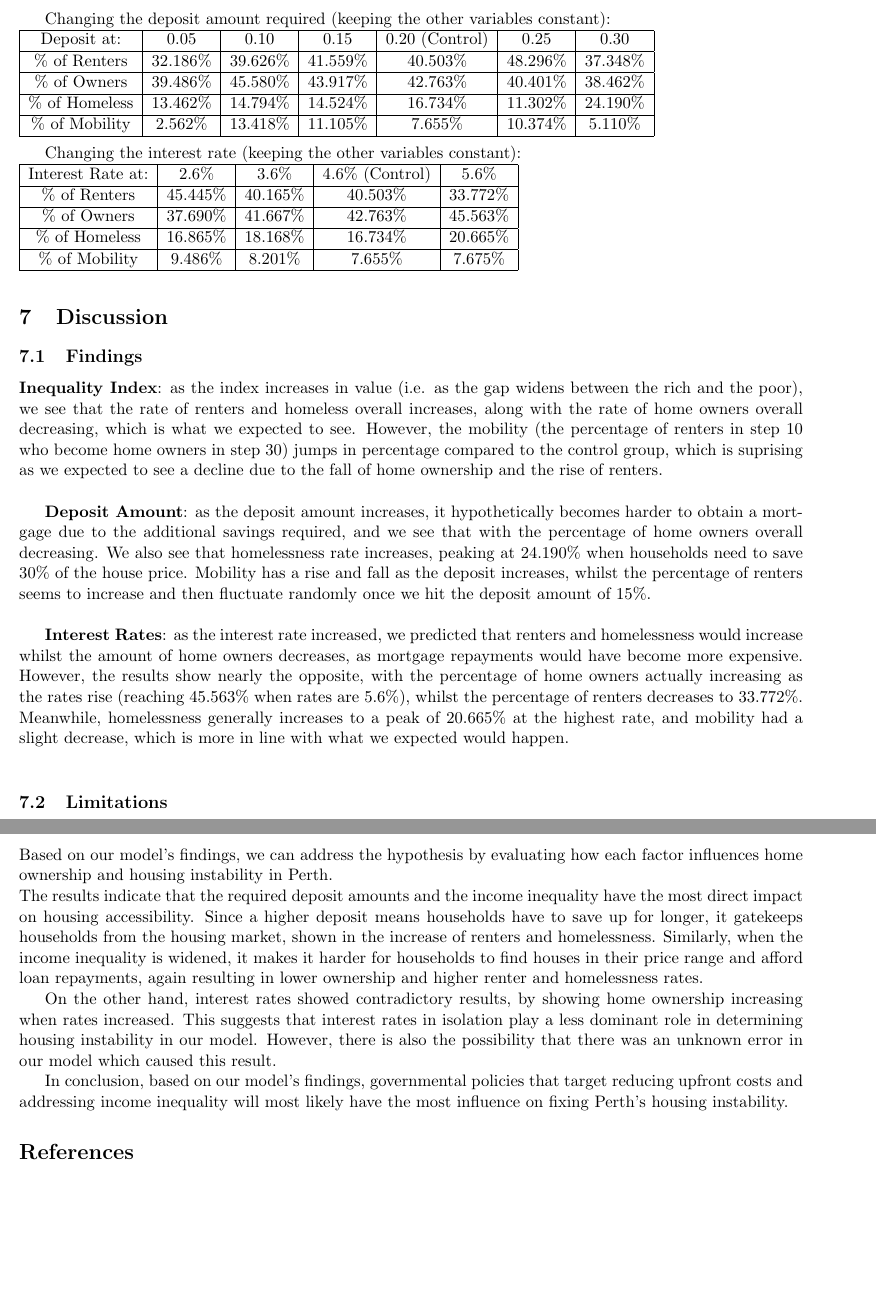
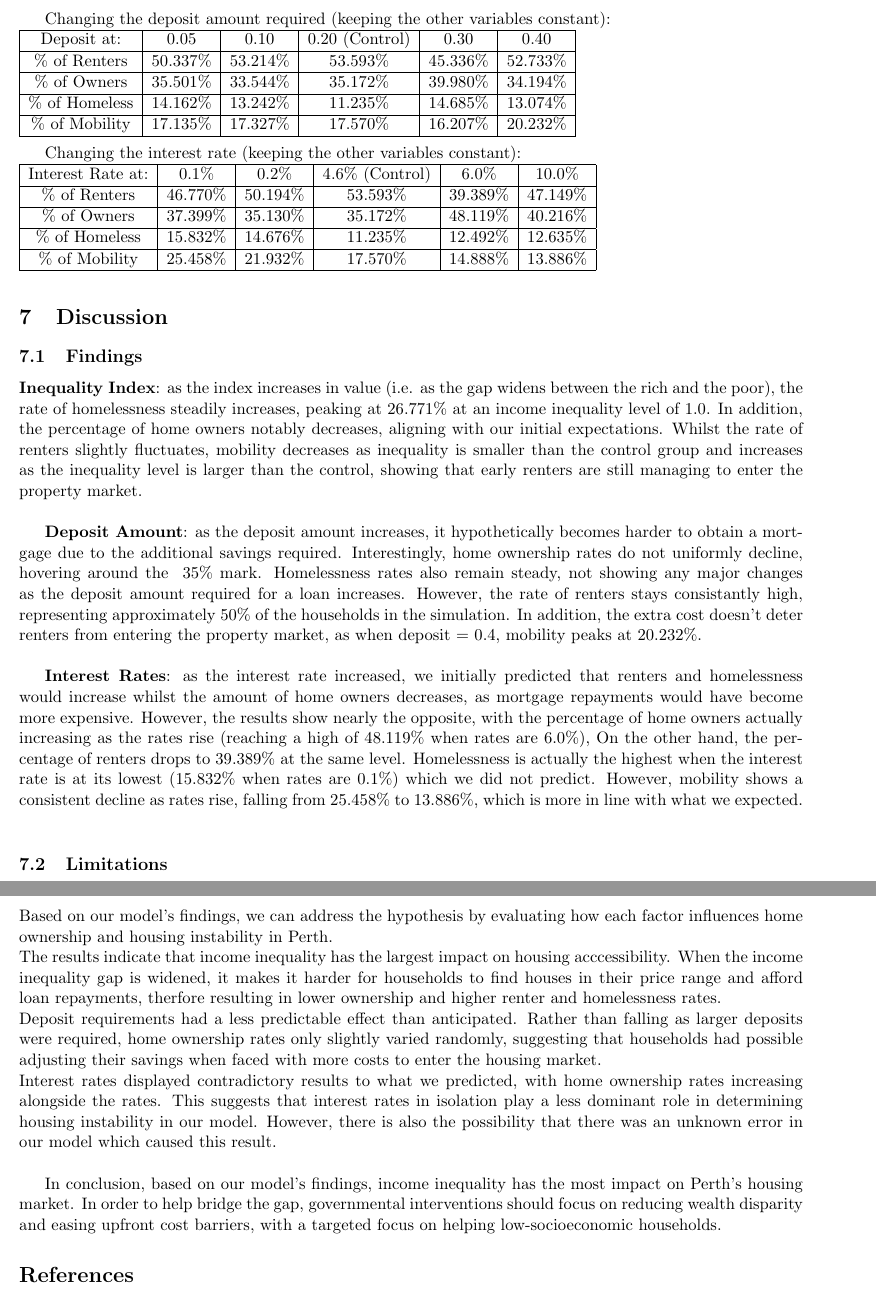
Before and after one commit to tree6110/CITS4403-Project, a LaTeX document (report/doc.tex): two parts of pages 4 and 5 of 6, joined at a grey line, cut so that both start at the same text, the shorter picture padded with empty space. Compiled offline with pdfLaTeX.

Commit message:
changed figures & updated findings/conclusion

```diff
--- a/report/doc.tex
+++ b/report/doc.tex
@@ -253,51 +253,56 @@ Changing the inequality index (keeping the other variables constant):
 
 Changing the deposit amount required (keeping the other variables constant):
 \\
-\begin{tabular}{|c|c|c|c|c|c|c|}
+\begin{tabular}{|c|c|c|c|c|c|}
     \hline
-    Deposit at: & 0.05 & 0.10 & 0.15 & 0.20 (Control) & 0.25 & 0.30 \\ \hline
-    \% of Renters    & 32.186\%     & 39.626\%     & 41.559\%     & 40.503\%     & 48.296\%   & 37.348\%  \\ \hline
-    \% of Owners    & 39.486\%     & 45.580\%     & 43.917\%     & 42.763\%     & 40.401\%   & 38.462\%  \\ \hline
-    \% of Homeless    & 13.462\%     & 14.794\%     & 14.524\%     & 16.734\%     & 11.302\%   & 24.190\%  \\ \hline
-    \% of Mobility    & 2.562\%     & 13.418\%     & 11.105\%     & 7.655\%     & 10.374\%   & 5.110\%  \\ \hline
+    Deposit at:     & 0.05        & 0.10         & 0.20 (Control)   & 0.30          & 0.40        \\ \hline
+    \% of Renters   & 50.337\%    & 53.214\%     & 53.593\%         & 45.336\%      & 52.733\%    \\ \hline
+    \% of Owners    & 35.501\%    & 33.544\%     & 35.172\%         & 39.980\%      & 34.194\%    \\ \hline
+    \% of Homeless  & 14.162\%    & 13.242\%     & 11.235\%         & 14.685\%      & 13.074\%    \\ \hline
+    \% of Mobility  & 17.135\%    & 17.327\%     & 17.570\%         & 16.207\%      & 20.232\%    \\ \hline
 \end{tabular}
 \\
 
 Changing the interest rate (keeping the other variables constant):
 \\
-\begin{tabular}{|c|c|c|c|c|}
+\begin{tabular}{|c|c|c|c|c|c|}
     \hline
-    Interest Rate at: & 2.6\% & 3.6\% & 4.6\% (Control) & 5.6\% \\ \hline
-    \% of Renters    & 45.445\%    & 40.165\%     & 40.503\%     & 33.772\%     \\ \hline
-    \% of Owners    & 37.690\%     & 41.667\%     & 42.763\%     & 45.563\%     \\ \hline
-    \% of Homeless    & 16.865\%     & 18.168\%     & 16.734\%     & 20.665\%     \\ \hline
-    \% of Mobility    & 9.486\%     & 8.201\%     & 7.655\%     & 7.675\%     \\ \hline
+    Interest Rate at: & 0.1\%       & 0.2\%       & 4.6\% (Control)   & 6.0\%       & 10.0\% \\ \hline
+    \% of Renters     & 46.770\%    & 50.194\%    & 53.593\%          & 39.389\%    & 47.149\%  \\ \hline
+    \% of Owners      & 37.399\%    & 35.130\%    & 35.172\%          & 48.119\%    & 40.216\%   \\ \hline
+    \% of Homeless    & 15.832\%    & 14.676\%    & 11.235\%          & 12.492\%    & 12.635\%   \\ \hline
+    \% of Mobility    & 25.458\%    & 21.932\%    & 17.570\%          & 14.888\%    & 13.886\%  \\ \hline
 \end{tabular}
 \\
 
 \section{Discussion}
-\subsection{Findings}
+\subsection{Findings} %CHECK CHANGES
 \textbf{Inequality Index}: as the index increases in value (i.e. as the gap widens
-between the rich and the poor), we see that the rate of renters and homeless overall increases,
-along with the rate of home owners overall decreasing, which is what we expected to see.
-However, the mobility (the percentage of renters in step 10 who become home owners in step 30)
-jumps in percentage compared to the control group, which is suprising as
-we expected to see a decline due to the fall of home ownership and the rise of renters.
+between the rich and the poor), the rate of homelessness steadily increases, peaking at 26.771\%
+at an income inequality level of 1.0. In addition, the percentage of home owners
+notably decreases, aligning with our initial expectations. Whilst the rate of renters
+slightly fluctuates, mobility decreases as inequality is smaller than the control group and increases
+as the inequality level is larger than the control, showing that early renters are still managing to
+enter the property market.
 \\
 
 \textbf{Deposit Amount}: as the deposit amount increases, it hypothetically becomes harder to obtain
-a mortgage due to the additional savings required, and we see that with the percentage of home owners overall
-decreasing. We also see that homelessness rate increases, peaking at 24.190\% when households need to save
-30\% of the house price. Mobility has a rise and fall as the deposit increases, whilst the percentage
-of renters seems to increase and then fluctuate randomly once we hit the deposit amount of 15\%.
+a mortgage due to the additional savings required. Interestingly, home ownership rates do not uniformly decline,
+hovering around the ~35\% mark. Homelessness rates also remain steady, not showing any major changes
+as the deposit amount required for a loan increases. However, the rate of renters stays consistantly
+high, representing approximately 50\% of the households in the simulation. In addition, the extra cost doesn't
+deter renters from entering the property market, as when deposit = 0.4, mobility peaks at 20.232\%.
 \\
 
-\textbf{Interest Rates}: as the interest rate increased, we predicted that renters and homelessness would
-increase whilst the amount of home owners decreases, as mortgage repayments would have become more expensive.
-However, the results show nearly the opposite, with the percentage of home owners actually increasing as
-the rates rise (reaching 45.563\% when rates are 5.6\%), whilst the percentage of renters decreases
-to 33.772\%. Meanwhile, homelessness generally increases to a peak of 20.665\% at the highest rate, and
-mobility had a slight decrease, which is more in line with what we expected would happen.
+\textbf{Interest Rates}: as the interest rate increased, we initially predicted
+that renters and homelessness would increase whilst the amount of home owners
+decreases, as mortgage repayments would have become more expensive.
+However, the results show nearly the opposite, with the percentage of home owners
+actually increasing as the rates rise (reaching a high of 48.119\% when rates are 6.0\%),
+On the other hand, the percentage of renters drops to 39.389\% at the same level. Homelessness
+is actually the highest when the interest rate is at its lowest (15.832\% when rates are 0.1\%)
+which we did not predict. However, mobility shows a consistent decline as rates rise, falling
+from 25.458\% to 13.886\%, which is more in line with what we expected.
 \\
 
 % - Interprets findings in relation to the research question, rather than merely repeating the results.
@@ -361,21 +366,27 @@ Our model has many limitations. Some of them include:
 Based on our model's findings, we can address the hypothesis by evaluating how
 each factor influences home ownership and housing instability in Perth.
 \\
-The results indicate that the required deposit amounts and the income inequality have
-the most direct impact on housing accessibility. Since a higher deposit means households
-have to save up for longer, it gatekeeps households from the housing market, shown in the
-increase of renters and homelessness. Similarly, when the income inequality is widened,
-it makes it harder for households to find houses in their price range and afford loan repayments,
-again resulting in lower ownership and higher renter and homelessness rates.
-
-On the other hand, interest rates showed contradictory results, by showing home ownership increasing
-when rates increased. This suggests that interest rates in isolation play a less dominant role in determining
+The results indicate that income inequality has the largest impact on housing acccessibility. When
+the income inequality gap is widened, it makes it harder for households to find
+houses in their price range and afford loan repayments, therfore resulting in lower
+ownership and higher renter and homelessness rates.
+\\
+Deposit requirements had a less predictable effect than anticipated. Rather than
+falling as larger deposits were required, home ownership rates only slightly varied randomly,
+suggesting that households had possible adjusting their savings when faced with more costs
+to enter the housing market.
+\\
+Interest rates displayed contradictory results to what we predicted, with home ownership rates
+increasing alongside the rates. This suggests that interest rates in isolation play a less dominant role in determining
 housing instability in our model. However, there is also the possibility that there was an unknown error
 in our model which caused this result.
+\\
 
-In conclusion, based on our model's findings, governmental policies that target reducing upfront costs
-and addressing income inequality will most likely have the most influence on fixing Perth's housing instability.
-%again i dont like the wording on the last part, but i'm a little eepy.
+In conclusion, based on our model's findings, income inequality has the most impact on Perth's housing
+market. In order to help bridge the gap, governmental interventions should focus on reducing
+wealth disparity and easing upfront cost barriers, with a targeted focus on helping
+low-socioeconomic households.
+%again i dont like the wording on the last part, but i'm vv eepy.
 
 % \subsubsection{Credit statement}
 % \emph{Pudney}: Core + solver backend implementation, benchmarking and survey design and implementation, document preparation. \emph{Grinbergs}: loss backend implementation, documentation preparation. \emph{Daggitt}: Conceptualisation, ITP backend and documentation preparation.
```
Also changed, not shown: report/doc.pdf, report/doc.tex (18 more changed lines).
